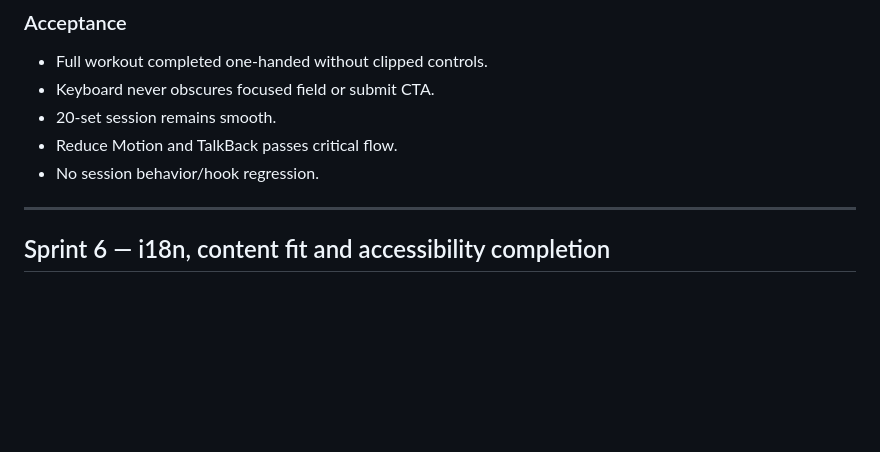
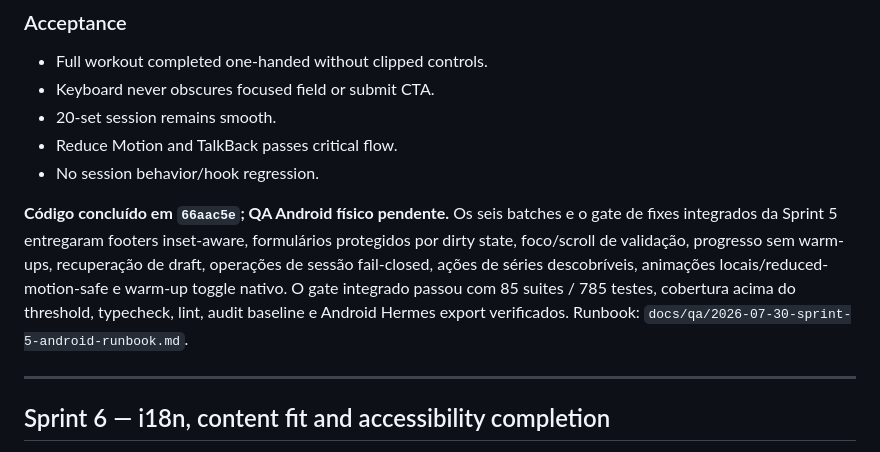
Before and after one commit to BenedettiLucca/iron-log, a Markdown page: docs/plans/2026-07-11-polish-i18n-ponytail-sprints.md, the part around the change. GitHub-like rendering; blank space fills up the shorter version.

Commit message:
docs: add Sprint 5 Android QA runbook

```diff
--- a/docs/plans/2026-07-11-polish-i18n-ponytail-sprints.md
+++ b/docs/plans/2026-07-11-polish-i18n-ponytail-sprints.md
@@ -327,6 +327,8 @@ Execution runbook: `docs/qa/2026-07-20-sprint-4-android-runbook.md`.
 - 20-set session remains smooth.
 - Reduce Motion and TalkBack passes critical flow.
 - No session behavior/hook regression.
+
+**Código concluído em `66aac5e`; QA Android físico pendente.** Os seis batches e o gate de fixes integrados da Sprint 5 entregaram footers inset-aware, formulários protegidos por dirty state, foco/scroll de validação, progresso sem warm-ups, recuperação de draft, operações de sessão fail-closed, ações de séries descobríveis, animações locais/reduced-motion-safe e warm-up toggle nativo. O gate integrado passou com 85 suites / 785 testes, cobertura acima do threshold, typecheck, lint, audit baseline e Android Hermes export verificados. Runbook: `docs/qa/2026-07-30-sprint-5-android-runbook.md`.
 
 ---
 
```
Also changed, not shown: docs/qa/2026-07-30-sprint-5-android-runbook.md (added, +212 -0 lines).
